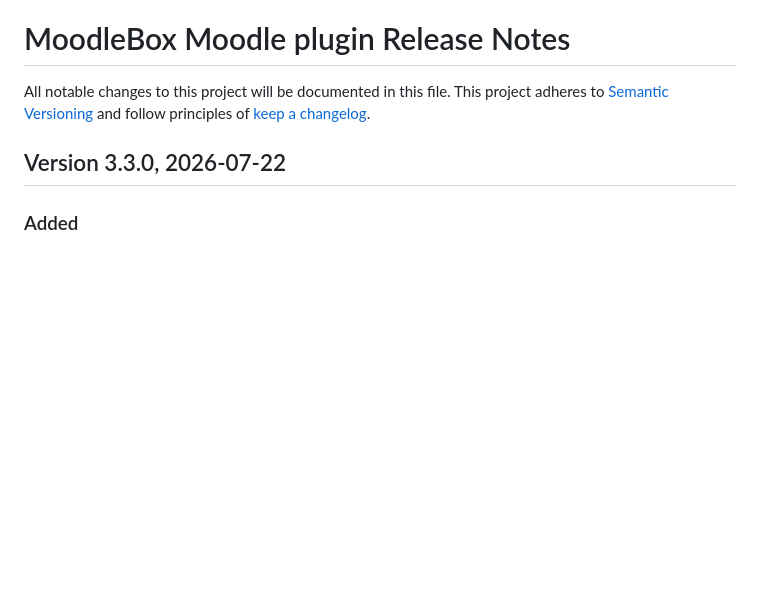
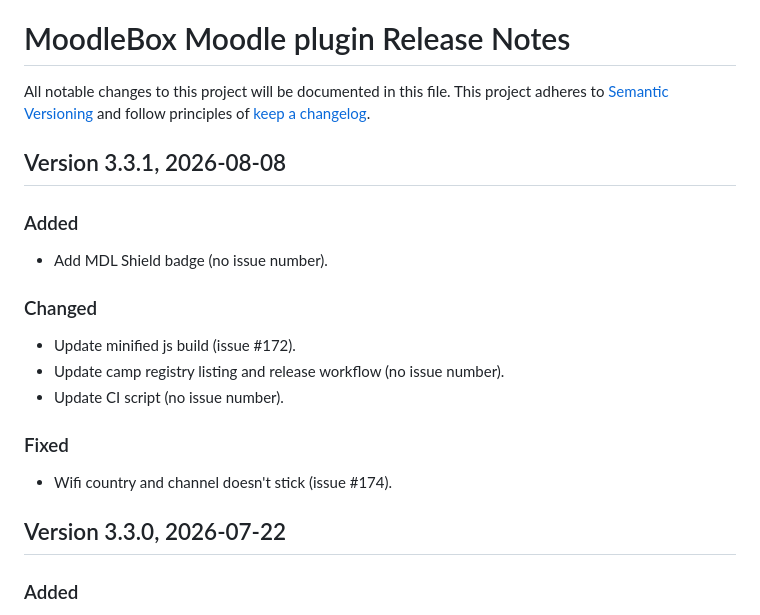
Before and after one commit to moodlebox/moodle-tool_moodlebox, a Markdown page: CHANGELOG.md, the part around the change. Drawn GitHub-style; blank space fills up the shorter version.

Commit message:
Update release notes

```diff
--- a/CHANGELOG.md
+++ b/CHANGELOG.md
@@ -2,6 +2,19 @@
 
 All notable changes to this project will be documented in this file.
 This project adheres to [Semantic Versioning](https://semver.org/) and follow principles of [keep a changelog](https://keepachangelog.com).
+
+## Version 3.3.1, 2026-08-08
+
+### Added
+- Add MDL Shield badge (no issue number).
+
+### Changed
+- Update minified js build (issue #172).
+- Update camp registry listing and release workflow (no issue number).
+- Update CI script (no issue number).
+
+### Fixed
+- Wifi country and channel doesn't stick (issue #174).
 
 ## Version 3.3.0, 2026-07-22
 
```
